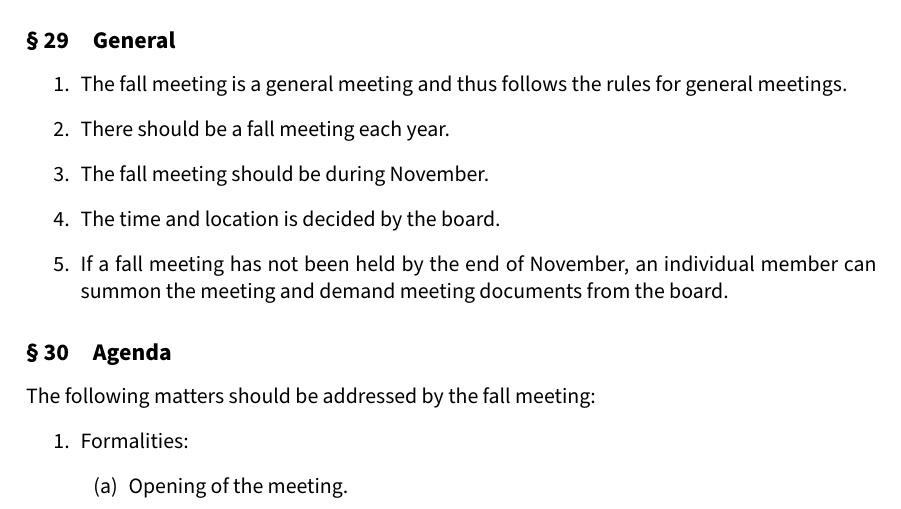
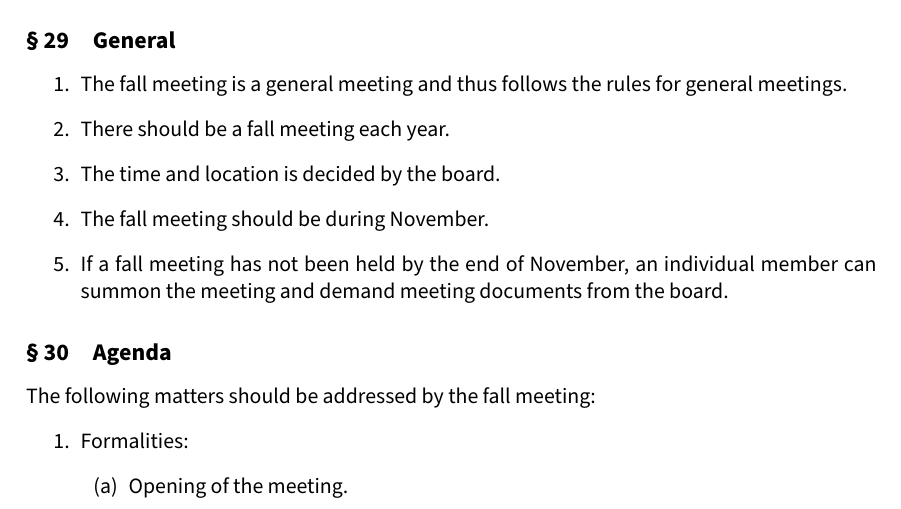
Before and after one commit to aesirkth/regulatory-documents, a LaTeX document (statutes.tex, which reads statutes/paragraphs.tex): part of page 10 of 13, cut so that both start at the same text. Compiled offline with pdfLaTeX.

Commit message:
Move paragraphs

```diff
--- a/statutes/paragraphs.tex
+++ b/statutes/paragraphs.tex
@@ -249,8 +249,8 @@ The general meeting has the right to make decisions if and only if:
 \begin{enumerate}
   \item The fall meeting is a general meeting and thus follows the rules for general meetings.
   \item There should be a fall meeting each year.
+  \item The time and location is decided by the board.
   \item The fall meeting should be during November.
-  \item The time and location is decided by the board.
   \item If a fall meeting has not been held by the end of November, an individual member can summon the meeting and demand meeting documents from the board.
 \end{enumerate}
 
```
